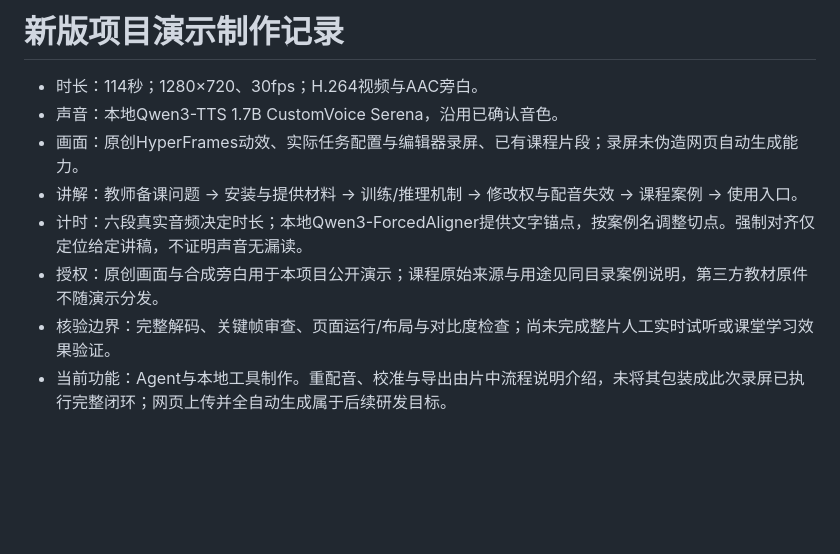
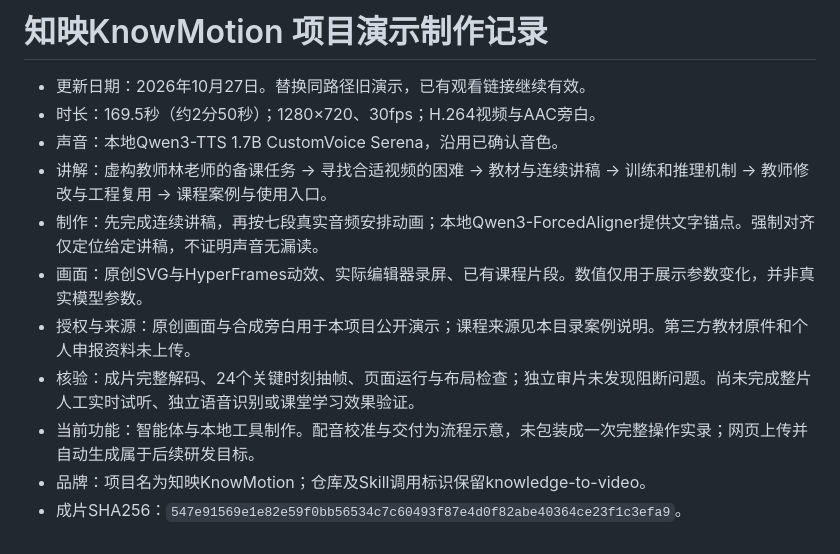
Before and after one commit to Wenping-Liu/knowledge-to-video, a Markdown page: docs/demo/project-demo-notes.md, the part around the change. Rendered like a GitHub page; blank space fills up the shorter version.

```diff
--- a/docs/demo/project-demo-notes.md
+++ b/docs/demo/project-demo-notes.md
@@ -1,10 +1,13 @@
-# 新版项目演示制作记录
+# 知映KnowMotion 项目演示制作记录
 
-- 时长：114秒；1280×720、30fps；H.264视频与AAC旁白。
+- 更新日期：2026年10月27日。替换同路径旧演示，已有观看链接继续有效。
+- 时长：169.5秒（约2分50秒）；1280×720、30fps；H.264视频与AAC旁白。
 - 声音：本地Qwen3-TTS 1.7B CustomVoice Serena，沿用已确认音色。
-- 画面：原创HyperFrames动效、实际任务配置与编辑器录屏、已有课程片段；录屏未伪造网页自动生成能力。
-- 讲解：教师备课问题 → 安装与提供材料 → 训练/推理机制 → 修改权与配音失效 → 课程案例 → 使用入口。
-- 计时：六段真实音频决定时长；本地Qwen3-ForcedAligner提供文字锚点，按案例名调整切点。强制对齐仅定位给定讲稿，不证明声音无漏读。
-- 授权：原创画面与合成旁白用于本项目公开演示；课程原始来源与用途见同目录案例说明，第三方教材原件不随演示分发。
-- 核验边界：完整解码、关键帧审查、页面运行/布局与对比度检查；尚未完成整片人工实时试听或课堂学习效果验证。
-- 当前功能：Agent与本地工具制作。重配音、校准与导出由片中流程说明介绍，未将其包装成此次录屏已执行完整闭环；网页上传并全自动生成属于后续研发目标。
+- 讲解：虚构教师林老师的备课任务 → 寻找合适视频的困难 → 教材与连续讲稿 → 训练和推理机制 → 教师修改与工程复用 → 课程案例与使用入口。
+- 制作：先完成连续讲稿，再按七段真实音频安排动画；本地Qwen3-ForcedAligner提供文字锚点。强制对齐仅定位给定讲稿，不证明声音无漏读。
+- 画面：原创SVG与HyperFrames动效、实际编辑器录屏、已有课程片段。数值仅用于展示参数变化，并非真实模型参数。
+- 授权与来源：原创画面与合成旁白用于本项目公开演示；课程来源见本目录案例说明。第三方教材原件和个人申报资料未上传。
+- 核验：成片完整解码、24个关键时刻抽帧、页面运行与布局检查；独立审片未发现阻断问题。尚未完成整片人工实时试听、独立语音识别或课堂学习效果验证。
+- 当前功能：智能体与本地工具制作。配音校准与交付为流程示意，未包装成一次完整操作实录；网页上传并自动生成属于后续研发目标。
+- 品牌：项目名为知映KnowMotion；仓库及Skill调用标识保留knowledge-to-video。
+- 成片SHA256：`547e91569e1e82e59f0bb56534c7c60493f87e4d0f82abe40364ce23f1c3efa9`。
```
Also changed, not shown: docs/demo/README.md (+5 -3 lines), docs/technical.md (+5 -3 lines), docs/demo/media/project-demo.jpg, 1 other file.
